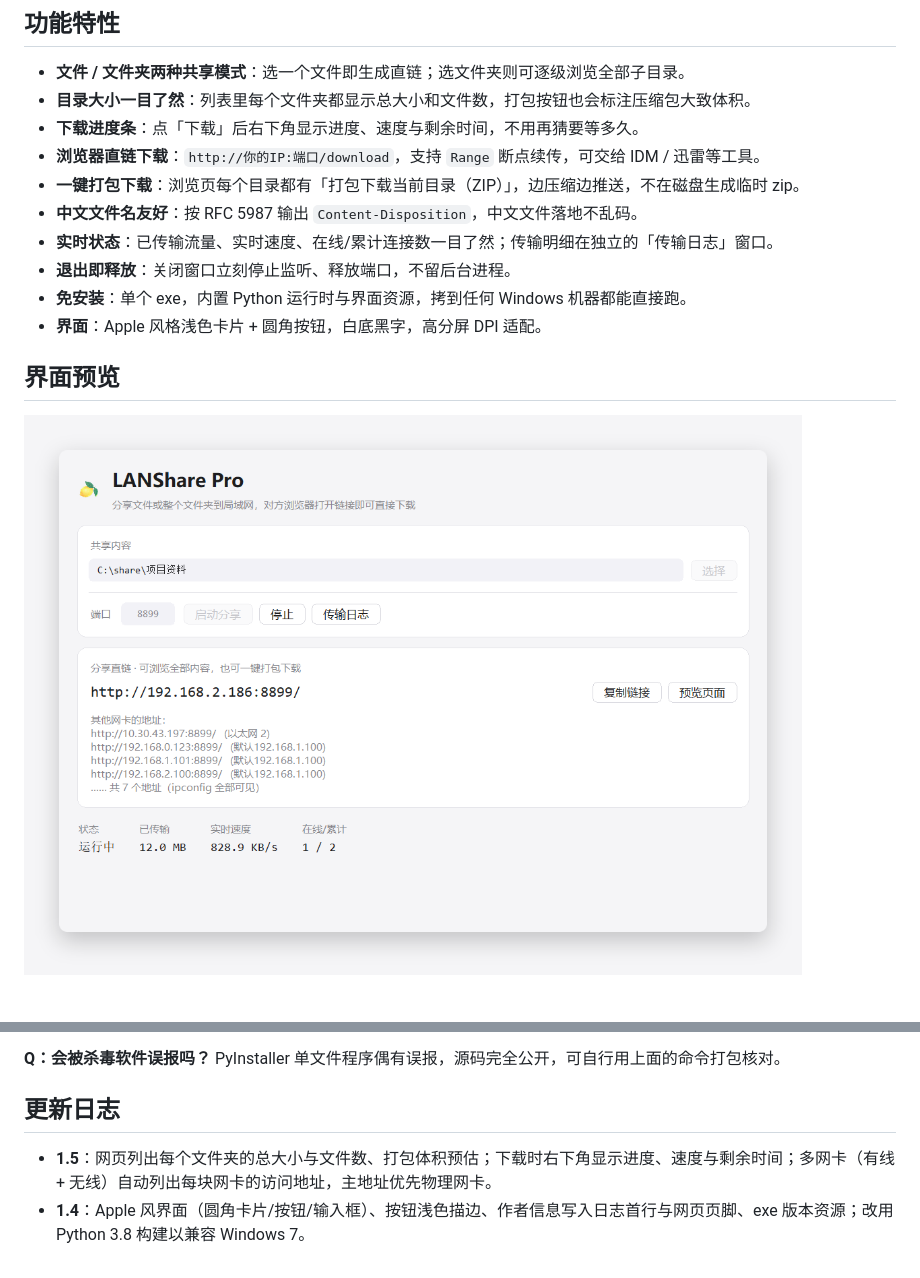
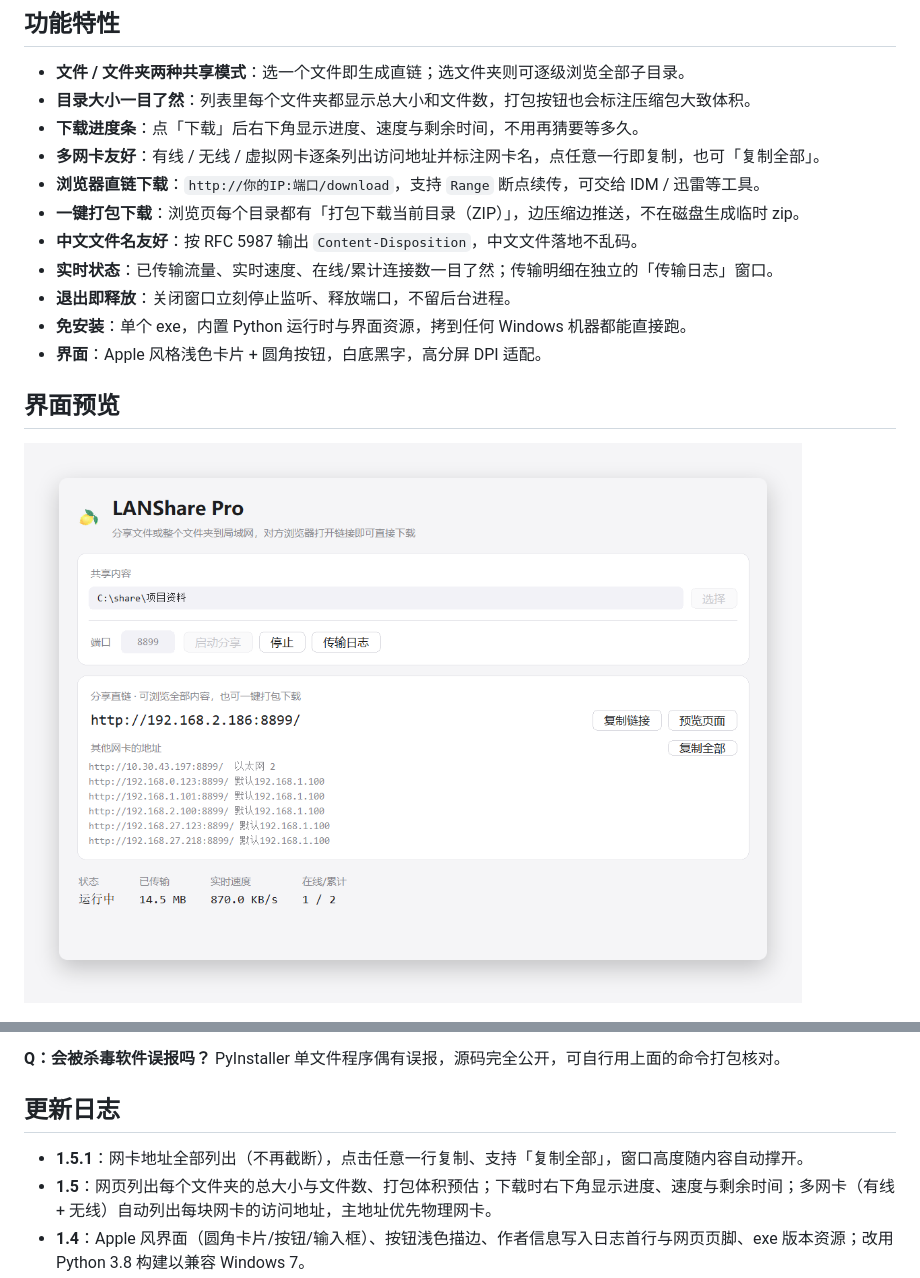
Before and after one commit to maomaodashetou/LANSharePro, a Markdown page: README.md, 2 parts joined by grey strips. GitHub-like rendering; pictures changed too: docs/images/app.png.

```diff
--- a/README.md
+++ b/README.md
@@ -25,6 +25,7 @@ LANShare Pro 把这件事压缩成三步：**选文件 → 起服务 → 发链
 - **文件 / 文件夹两种共享模式**：选一个文件即生成直链；选文件夹则可逐级浏览全部子目录。
 - **目录大小一目了然**：列表里每个文件夹都显示总大小和文件数，打包按钮也会标注压缩包大致体积。
 - **下载进度条**：点「下载」后右下角显示进度、速度与剩余时间，不用再猜要等多久。
+- **多网卡友好**：有线 / 无线 / 虚拟网卡逐条列出访问地址并标注网卡名，点任意一行即复制，也可「复制全部」。
 - **浏览器直链下载**：`http://你的IP:端口/download`，支持 `Range` 断点续传，可交给 IDM / 迅雷等工具。
 - **一键打包下载**：浏览页每个目录都有「打包下载当前目录（ZIP）」，边压缩边推送，不在磁盘生成临时 zip。
 - **中文文件名友好**：按 RFC 5987 输出 `Content-Disposition`，中文文件落地不乱码。
@@ -144,6 +145,7 @@ PyInstaller 单文件程序偶有误报，源码完全公开，可自行用上
 
 ## 更新日志
 
+- **1.5.1**：网卡地址全部列出（不再截断），点击任意一行复制、支持「复制全部」，窗口高度随内容自动撑开。
 - **1.5**：网页列出每个文件夹的总大小与文件数、打包体积预估；下载时右下角显示进度、速度与剩余时间；多网卡（有线 + 无线）自动列出每块网卡的访问地址，主地址优先物理网卡。
 - **1.4**：Apple 风界面（圆角卡片/按钮/输入框）、按钮浅色描边、作者信息写入日志首行与网页页脚、exe 版本资源；改用 Python 3.8 构建以兼容 Windows 7。
 - **1.3**：统一按钮风格、「选择」合并文件/文件夹入口、网页增加 logo、修复图标缓存问题。
```
Also changed, not shown: README.en.md (+4 -0 lines), 2 other files.
